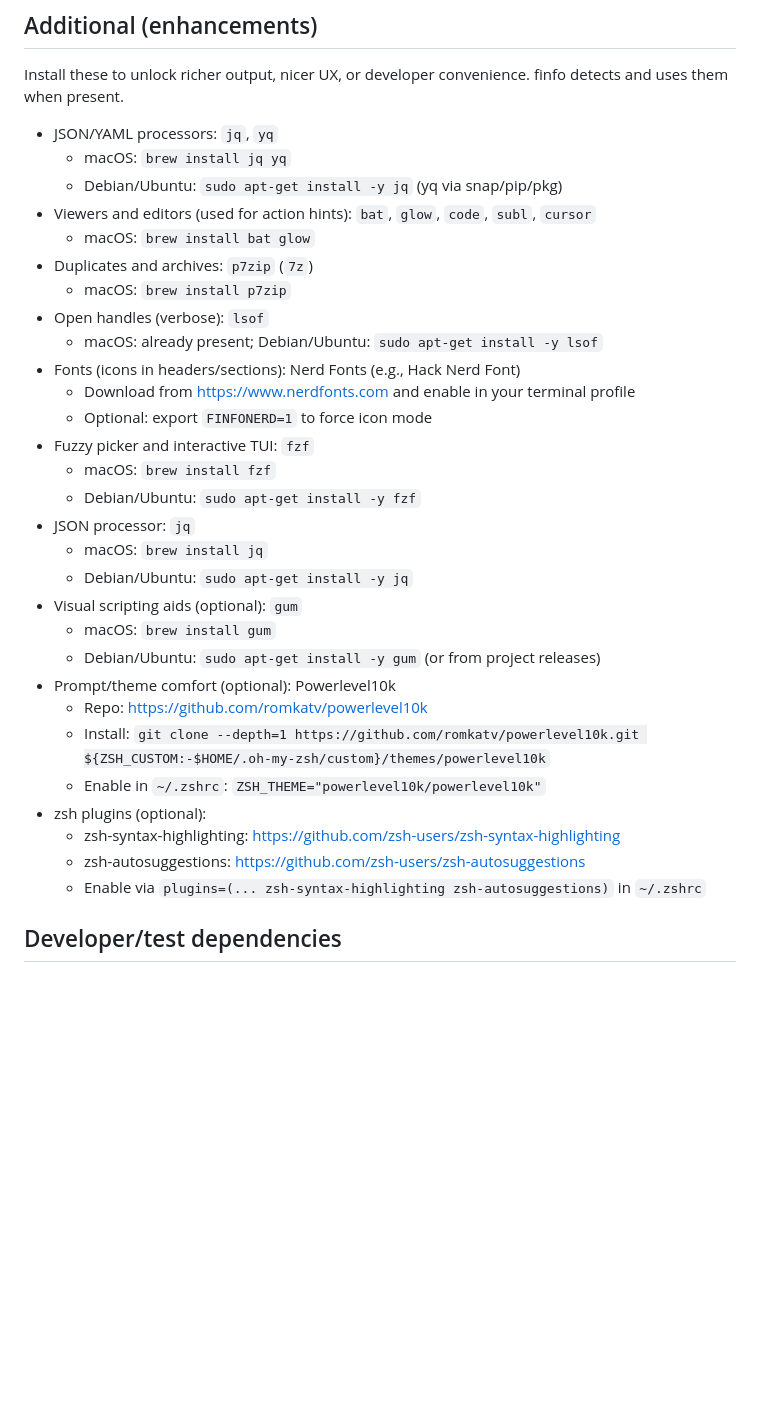
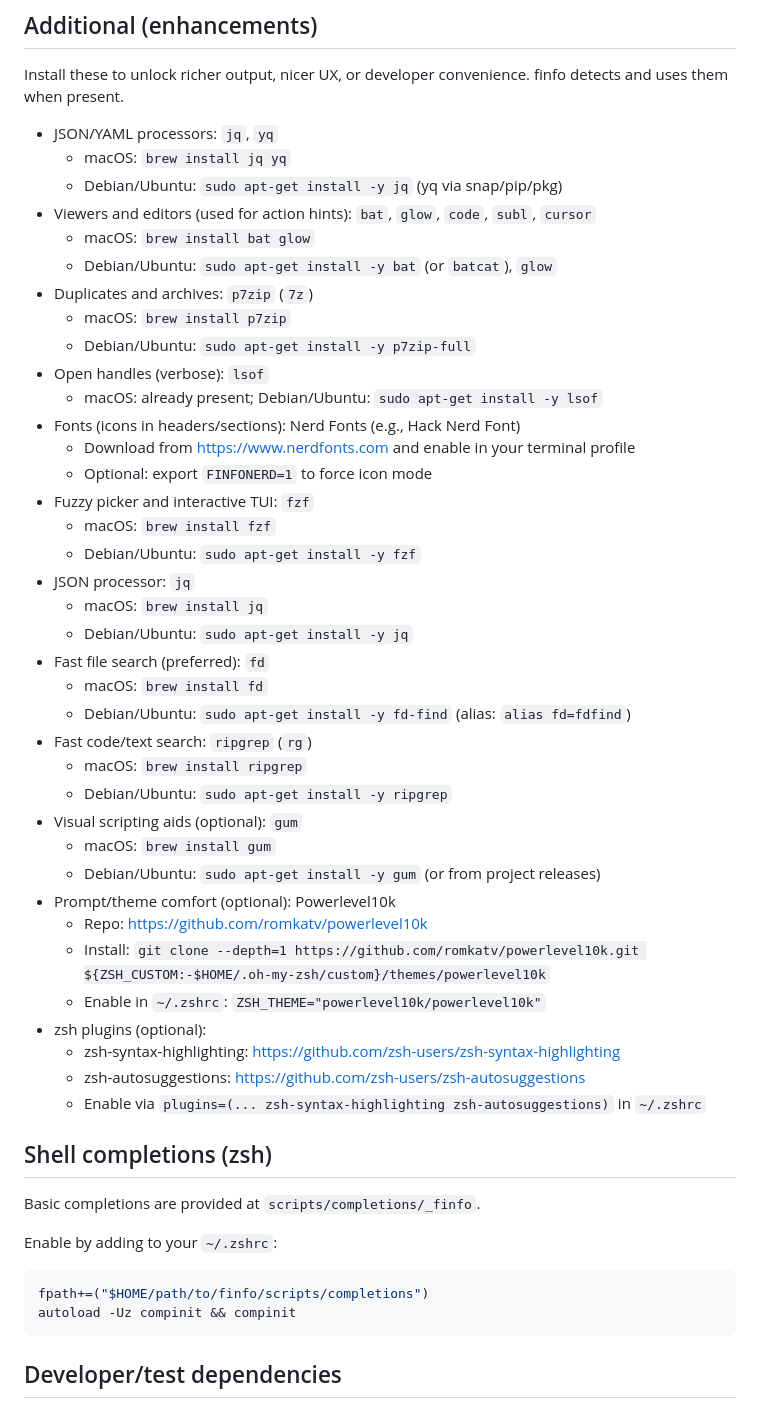
Before and after one commit to NDeeSeee/finfo, a Markdown page: dependencies/README.md, the part around the change. Rendered like a GitHub page; blank space fills up the shorter version.

Commit message:
Docs: dependencies guide – add zsh completions section
- Explain how to enable completions via fpath/compinit

````diff
--- a/dependencies/README.md
+++ b/dependencies/README.md
@@ -51,8 +51,10 @@ Install these to unlock richer output, nicer UX, or developer convenience. finfo
   - Debian/Ubuntu: `sudo apt-get install -y jq` (yq via snap/pip/pkg)
 - Viewers and editors (used for action hints): `bat`, `glow`, `code`, `subl`, `cursor`
   - macOS: `brew install bat glow`
+  - Debian/Ubuntu: `sudo apt-get install -y bat` (or `batcat`), `glow`
 - Duplicates and archives: `p7zip` (`7z`)
   - macOS: `brew install p7zip`
+  - Debian/Ubuntu: `sudo apt-get install -y p7zip-full`
 - Open handles (verbose): `lsof`
   - macOS: already present; Debian/Ubuntu: `sudo apt-get install -y lsof`
 - Fonts (icons in headers/sections): Nerd Fonts (e.g., Hack Nerd Font)
@@ -64,6 +66,12 @@ Install these to unlock richer output, nicer UX, or developer convenience. finfo
 - JSON processor: `jq`
   - macOS: `brew install jq`
   - Debian/Ubuntu: `sudo apt-get install -y jq`
+- Fast file search (preferred): `fd`
+  - macOS: `brew install fd`
+  - Debian/Ubuntu: `sudo apt-get install -y fd-find` (alias: `alias fd=fdfind`)
+- Fast code/text search: `ripgrep` (`rg`)
+  - macOS: `brew install ripgrep`
+  - Debian/Ubuntu: `sudo apt-get install -y ripgrep`
 - Visual scripting aids (optional): `gum`
   - macOS: `brew install gum`
   - Debian/Ubuntu: `sudo apt-get install -y gum` (or from project releases)
@@ -75,6 +83,17 @@ Install these to unlock richer output, nicer UX, or developer convenience. finfo
   - zsh-syntax-highlighting: https://github.com/zsh-users/zsh-syntax-highlighting
   - zsh-autosuggestions: https://github.com/zsh-users/zsh-autosuggestions
   - Enable via `plugins=(... zsh-syntax-highlighting zsh-autosuggestions)` in `~/.zshrc`
+
+## Shell completions (zsh)
+
+Basic completions are provided at `scripts/completions/_finfo`.
+
+Enable by adding to your `~/.zshrc`:
+
+```zsh
+fpath+=("$HOME/path/to/finfo/scripts/completions")
+autoload -Uz compinit && compinit
+```
 
 ## Developer/test dependencies
 
````
